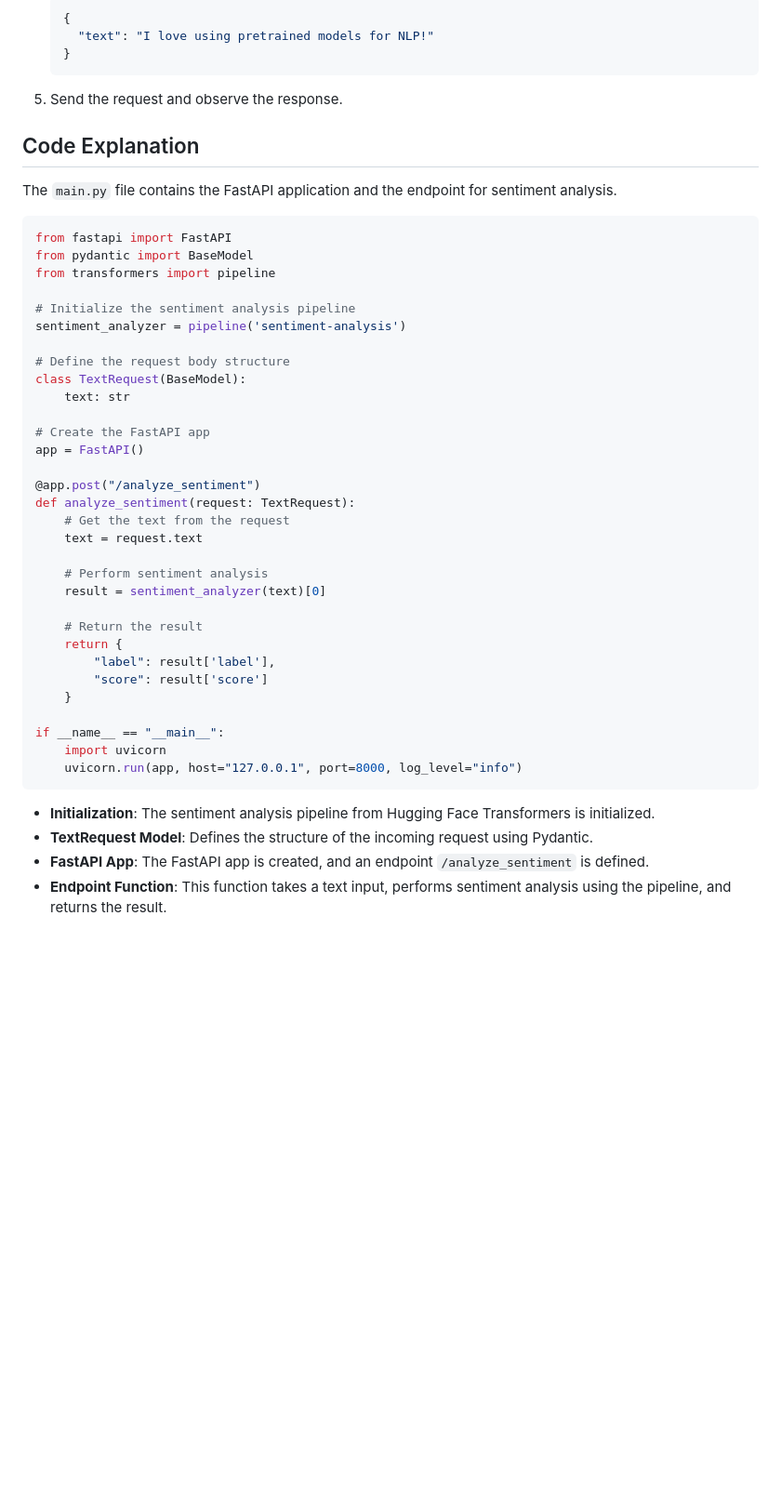
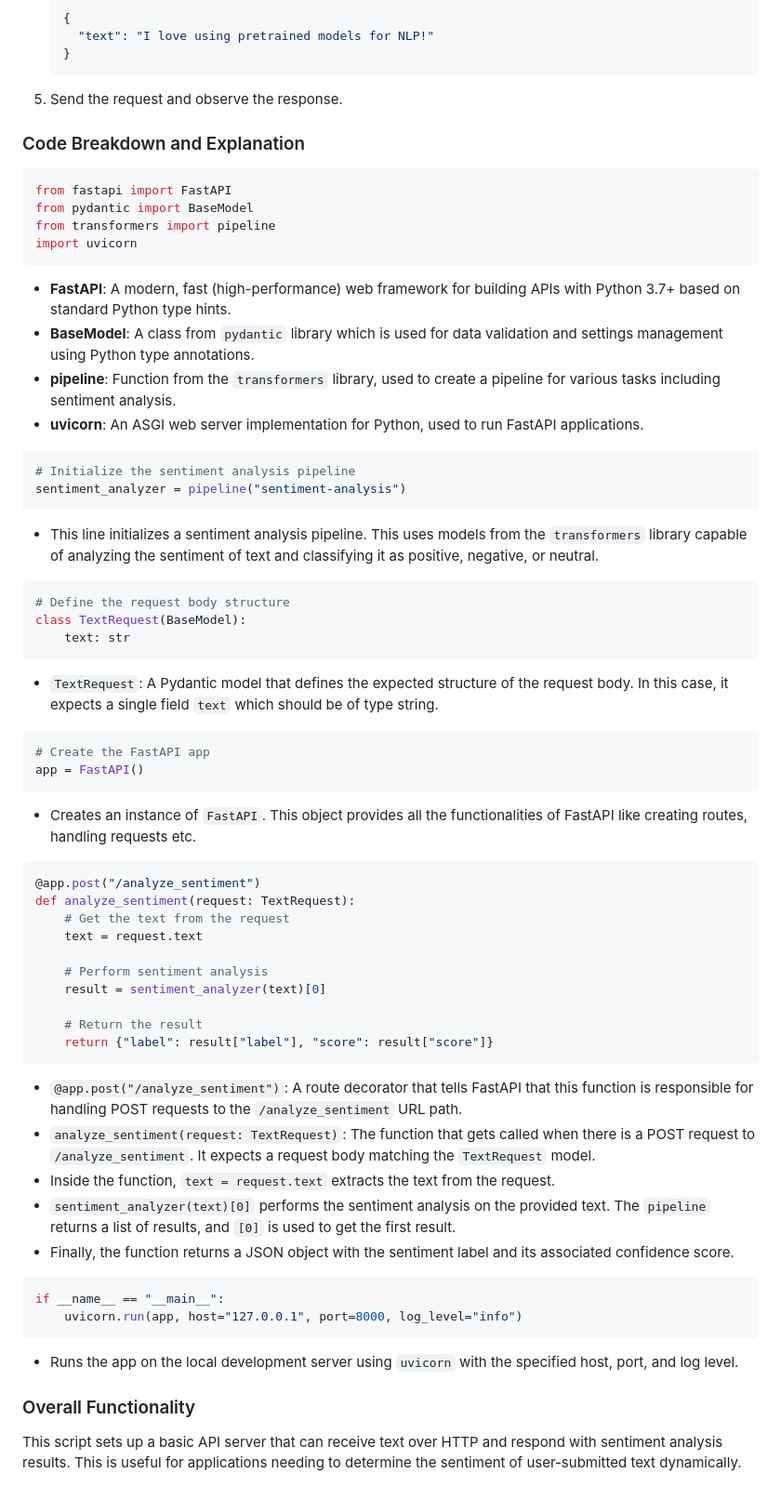
Before and after one commit to NCINGA/idealize-24, a Markdown page: examples/sentiment_analysis-fastapi/README.md, the part around the change. Shown: that part at 93% size. Drawn GitHub-style; blank space fills up the shorter version.

````diff
--- a/examples/sentiment_analysis-fastapi/README.md
+++ b/examples/sentiment_analysis-fastapi/README.md
@@ -87,25 +87,40 @@ curl -X POST "http://127.0.0.1:8000/analyze_sentiment" -H "Content-Type: applica
    ```
 5. Send the request and observe the response.
 
-## Code Explanation
 
-The `main.py` file contains the FastAPI application and the endpoint for sentiment analysis.
+### Code Breakdown and Explanation
 
 ```python
 from fastapi import FastAPI
 from pydantic import BaseModel
 from transformers import pipeline
+import uvicorn
+```
+- **FastAPI**: A modern, fast (high-performance) web framework for building APIs with Python 3.7+ based on standard Python type hints.
+- **BaseModel**: A class from `pydantic` library which is used for data validation and settings management using Python type annotations.
+- **pipeline**: Function from the `transformers` library, used to create a pipeline for various tasks including sentiment analysis.
+- **uvicorn**: An ASGI web server implementation for Python, used to run FastAPI applications.
 
+```python
 # Initialize the sentiment analysis pipeline
-sentiment_analyzer = pipeline('sentiment-analysis')
+sentiment_analyzer = pipeline("sentiment-analysis")
+```
+- This line initializes a sentiment analysis pipeline. This uses models from the `transformers` library capable of analyzing the sentiment of text and classifying it as positive, negative, or neutral.
 
+```python
 # Define the request body structure
 class TextRequest(BaseModel):
     text: str
+```
+- `TextRequest`: A Pydantic model that defines the expected structure of the request body. In this case, it expects a single field `text` which should be of type string.
 
+```python
 # Create the FastAPI app
 app = FastAPI()
+```
+- Creates an instance of `FastAPI`. This object provides all the functionalities of FastAPI like creating routes, handling requests etc.
 
+```python
 @app.post("/analyze_sentiment")
 def analyze_sentiment(request: TextRequest):
     # Get the text from the request
@@ -115,17 +130,19 @@ def analyze_sentiment(request: TextRequest):
     result = sentiment_analyzer(text)[0]
 
     # Return the result
-    return {
-        "label": result['label'],
-        "score": result['score']
-    }
+    return {"label": result["label"], "score": result["score"]}
+```
+- `@app.post("/analyze_sentiment")`: A route decorator that tells FastAPI that this function is responsible for handling POST requests to the `/analyze_sentiment` URL path.
+- `analyze_sentiment(request: TextRequest)`: The function that gets called when there is a POST request to `/analyze_sentiment`. It expects a request body matching the `TextRequest` model.
+- Inside the function, `text = request.text` extracts the text from the request.
+- `sentiment_analyzer(text)[0]` performs the sentiment analysis on the provided text. The `pipeline` returns a list of results, and `[0]` is used to get the first result.
+- Finally, the function returns a JSON object with the sentiment label and its associated confidence score.
 
+```python
 if __name__ == "__main__":
-    import uvicorn
     uvicorn.run(app, host="127.0.0.1", port=8000, log_level="info")
 ```
+- Runs the app on the local development server using `uvicorn` with the specified host, port, and log level.
 
-- **Initialization**: The sentiment analysis pipeline from Hugging Face Transformers is initialized.
-- **TextRequest Model**: Defines the structure of the incoming request using Pydantic.
-- **FastAPI App**: The FastAPI app is created, and an endpoint `/analyze_sentiment` is defined.
-- **Endpoint Function**: This function takes a text input, performs sentiment analysis using the pipeline, and returns the result.
+### Overall Functionality
+This script sets up a basic API server that can receive text over HTTP and respond with sentiment analysis results. This is useful for applications needing to determine the sentiment of user-submitted text dynamically.
````
